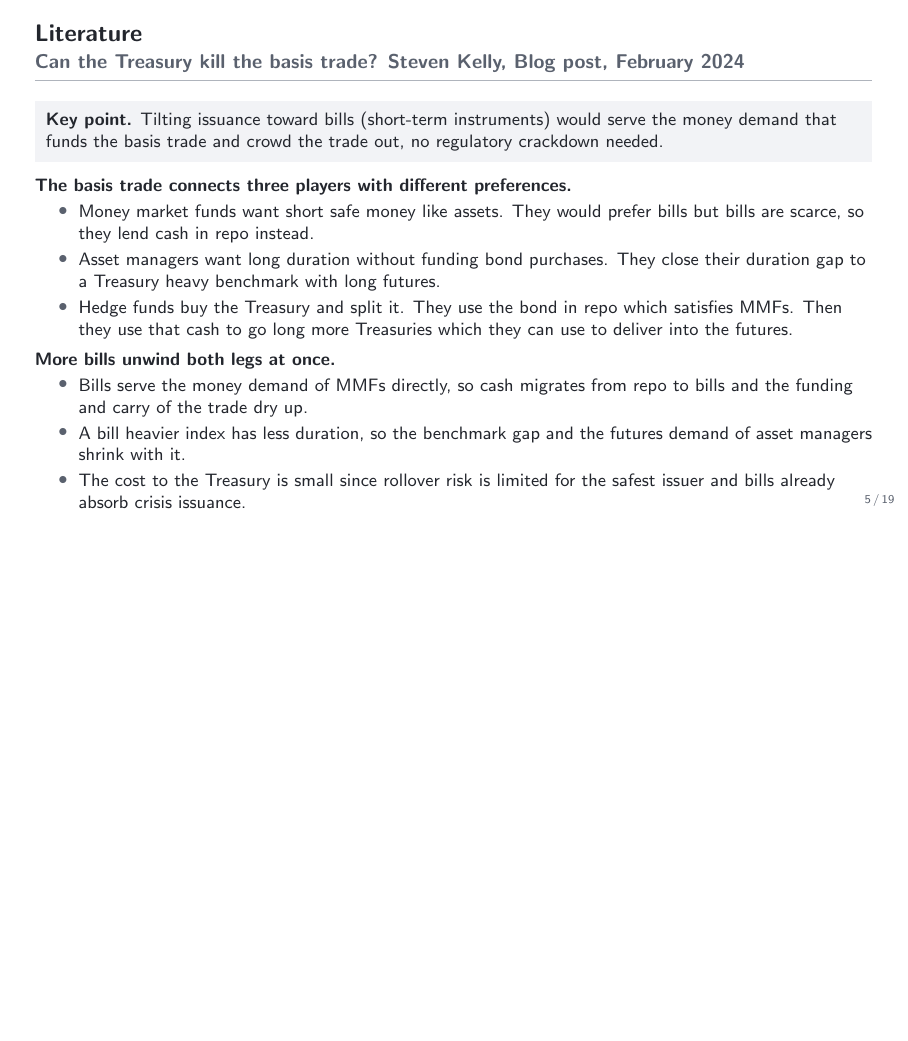
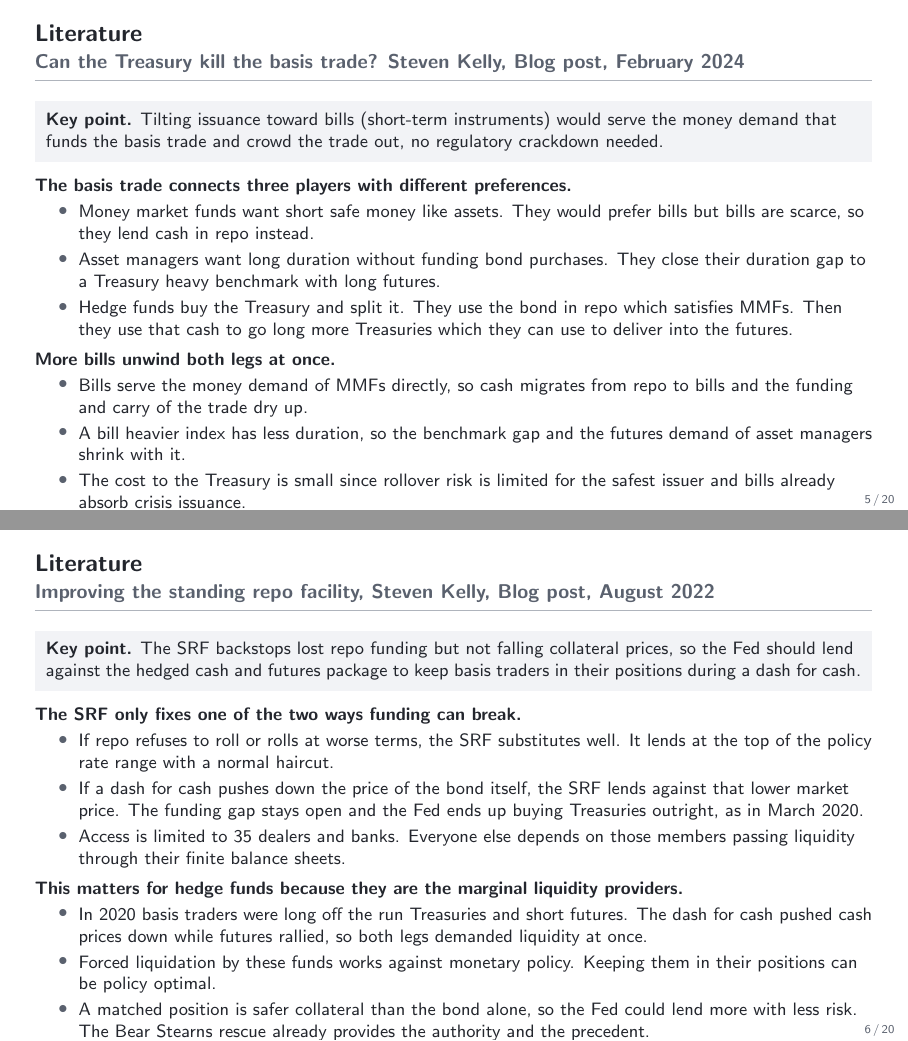
Before and after one commit to FelixHrms/HFStrat, LaTeX slides (slides.tex): page 5 of 19 before the commit and pages 5 and 6 of 20 after it, the two joined at a grey line, the shorter picture padded with empty space. Compiled offline with pdfLaTeX.

Commit message:
Add literature slide on the standing repo facility post
Same format as the first Kelly slide, keypoint stating the proposal
to lend against hedged packages, then bullets on where the SRF falls
short and why basis trading hedge funds are the policy relevant case.

Co-Authored-By: Claude Fable 5 <noreply@anthropic.com>
Claude-Session: https://claude.ai/code/session_01JsYh29zdxAukq4rXT6ibRU

```diff
--- a/slides.tex
+++ b/slides.tex
@@ -133,6 +133,25 @@
     \item Bills serve the money demand of MMFs directly, so cash migrates from repo to bills and the funding and carry of the trade dry up.
     \item A bill heavier index has less duration, so the benchmark gap and the futures demand of asset managers shrink with it.
     \item The cost to the Treasury is small since rollover risk is limited for the safest issuer and bills already absorb crisis issuance.
+  \end{itemize}
+\end{frame}
+
+\begin{frame}{Literature}{Improving the standing repo facility, Steven Kelly, Blog post, August 2022}
+  \footnotesize
+  \keypoint{The SRF backstops lost repo funding but not falling collateral prices, so the Fed should lend against the hedged cash and futures package to keep basis traders in their positions during a dash for cash.}
+  \medskip
+  \textbf{The SRF only fixes one of the two ways funding can break.}
+  \begin{itemize}
+    \item If repo refuses to roll or rolls at worse terms, the SRF substitutes well. It lends at the top of the policy rate range with a normal haircut.
+    \item If a dash for cash pushes down the price of the bond itself, the SRF lends against that lower market price. The funding gap stays open and the Fed ends up buying Treasuries outright, as in March 2020.
+    \item Access is limited to 35 dealers and banks. Everyone else depends on those members passing liquidity through their finite balance sheets.
+  \end{itemize}
+  \smallskip
+  \textbf{This matters for hedge funds because they are the marginal liquidity providers.}
+  \begin{itemize}
+    \item In 2020 basis traders were long off the run Treasuries and short futures. The dash for cash pushed cash prices down while futures rallied, so both legs demanded liquidity at once.
+    \item Forced liquidation by these funds works against monetary policy. Keeping them in their positions can be policy optimal.
+    \item A matched position is safer collateral than the bond alone, so the Fed could lend more with less risk. The Bear Stearns rescue already provides the authority and the precedent.
   \end{itemize}
 \end{frame}
 
```
